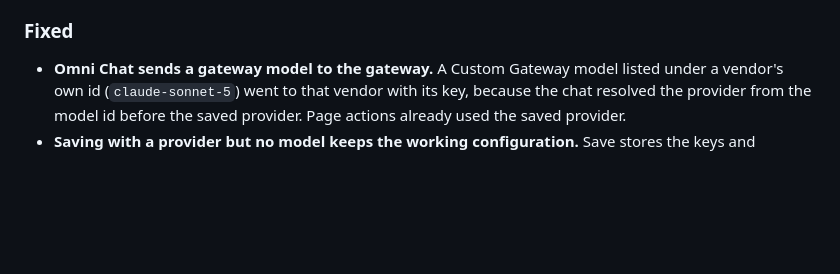
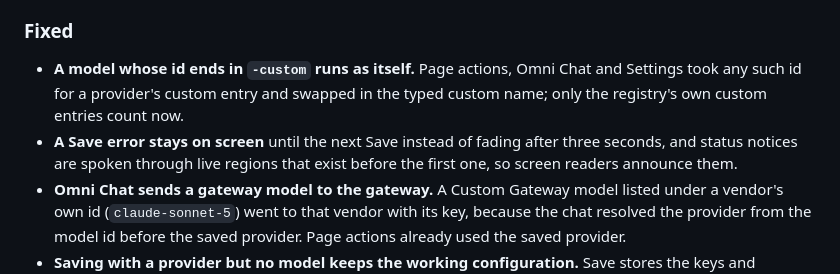
Before and after one commit to ddtcorex/omni-ai, a Markdown page: CHANGELOG.md, the part around the change. Rendered like a GitHub page; blank space fills up the shorter version.

Commit message:
docs(changelog): record the custom id, save error and notice fixes

```diff
--- a/CHANGELOG.md
+++ b/CHANGELOG.md
@@ -20,6 +20,8 @@ and this project adheres to [Semantic Versioning](https://semver.org/spec/v2.0.0
 
 ### Fixed
 
+- **A model whose id ends in `-custom` runs as itself.** Page actions, Omni Chat and Settings took any such id for a provider's custom entry and swapped in the typed custom name; only the registry's own custom entries count now.
+- **A Save error stays on screen** until the next Save instead of fading after three seconds, and status notices are spoken through live regions that exist before the first one, so screen readers announce them.
 - **Omni Chat sends a gateway model to the gateway.** A Custom Gateway model listed under a vendor's own id (`claude-sonnet-5`) went to that vendor with its key, because the chat resolved the provider from the model id before the saved provider. Page actions already used the saved provider.
 - **Saving with a provider but no model keeps the working configuration.** Save stores the keys and preferences and asks for a model instead of writing an empty one.
 - A saved model is no longer offered twice: the stored id is normalized to its API name before the picker compares it with the fetched list, so an upgrade shows one row instead of a false "no longer offered" badge beside a duplicate.
```
